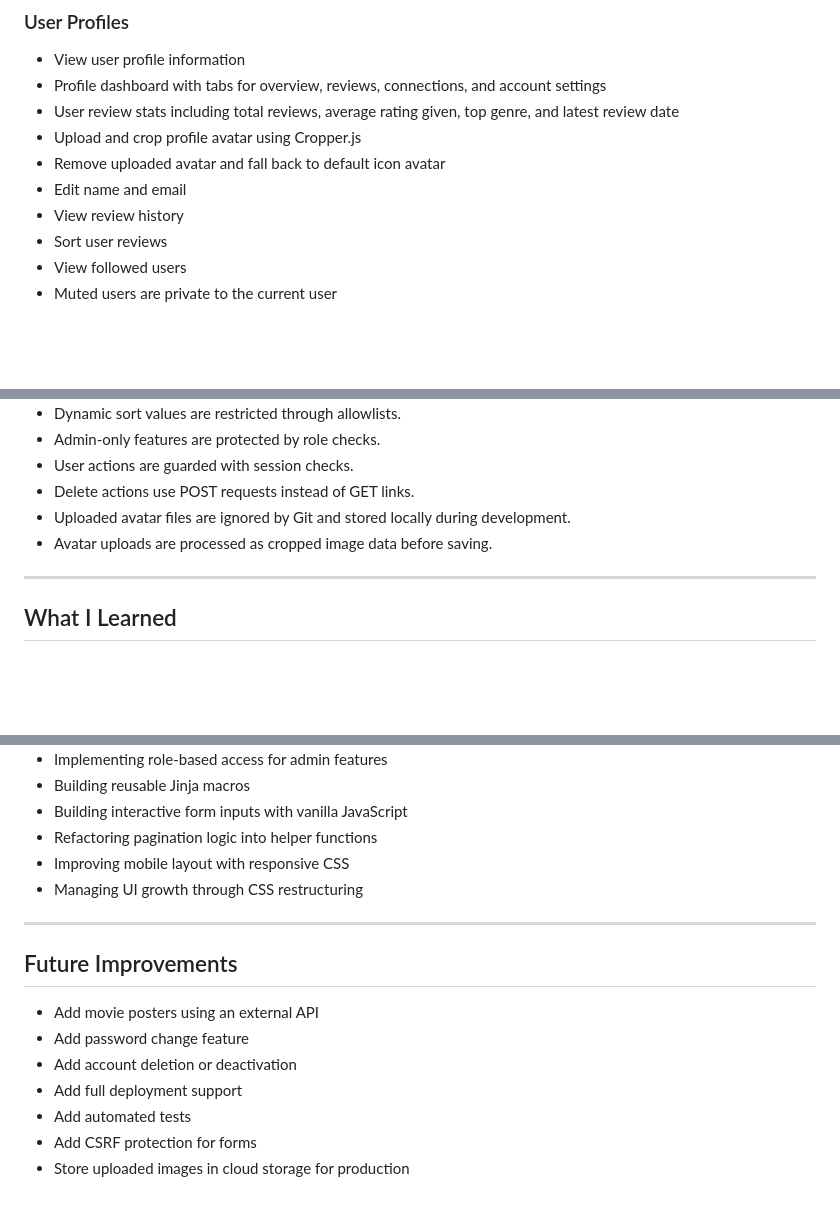
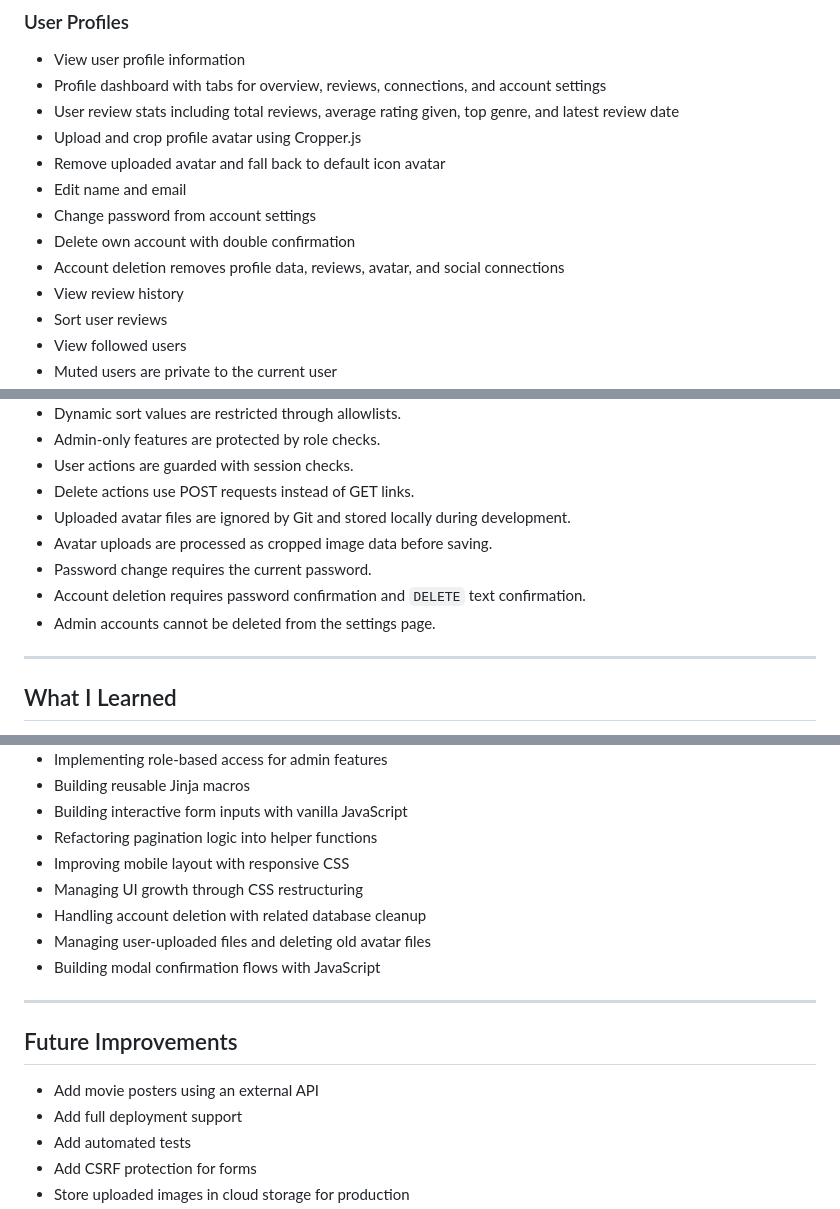
Before and after one commit to aliffkhuzairi/flask_movie_review_v2, a Markdown page: README.md, 3 parts joined by grey strips. Drawn GitHub-style; blank space fills up the shorter version.

Commit message:
docs: update account settings feature

```diff
--- a/README.md
+++ b/README.md
@@ -72,6 +72,9 @@ The project focuses on backend CRUD, PostgreSQL relationships, authentication, r
 - Upload and crop profile avatar using Cropper.js
 - Remove uploaded avatar and fall back to default icon avatar
 - Edit name and email
+- Change password from account settings
+- Delete own account with double confirmation
+- Account deletion removes profile data, reviews, avatar, and social connections
 - View review history
 - Sort user reviews
 - View followed users
@@ -285,6 +288,9 @@ http://127.0.0.1:5000
 - Delete actions use POST requests instead of GET links.
 - Uploaded avatar files are ignored by Git and stored locally during development.
 - Avatar uploads are processed as cropped image data before saving.
+- Password change requires the current password.
+- Account deletion requires password confirmation and `DELETE` text confirmation.
+- Admin accounts cannot be deleted from the settings page.
 
 ---
 
@@ -301,14 +307,15 @@ http://127.0.0.1:5000
 - Refactoring pagination logic into helper functions
 - Improving mobile layout with responsive CSS
 - Managing UI growth through CSS restructuring
+- Handling account deletion with related database cleanup
+- Managing user-uploaded files and deleting old avatar files
+- Building modal confirmation flows with JavaScript
 
 ---
 
 ## Future Improvements
 
 - Add movie posters using an external API
-- Add password change feature
-- Add account deletion or deactivation
 - Add full deployment support
 - Add automated tests
 - Add CSRF protection for forms
```
